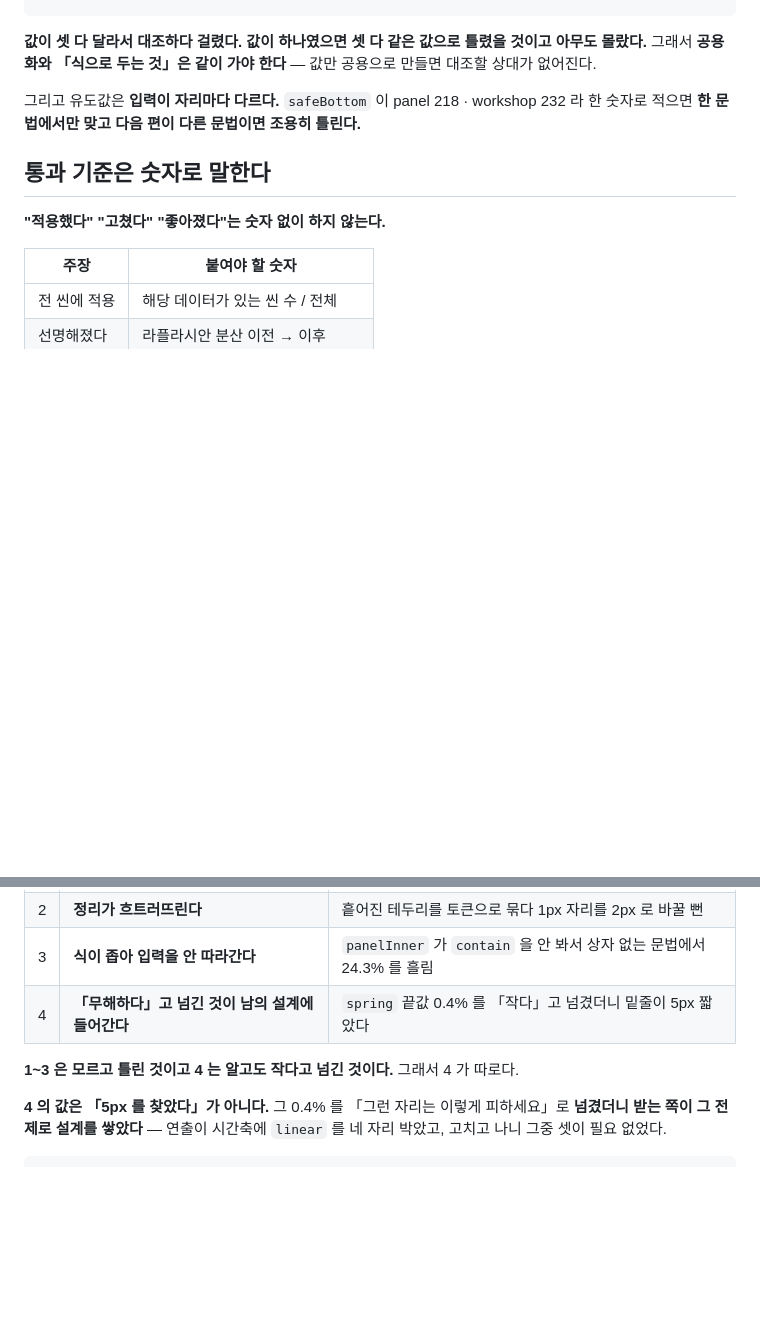
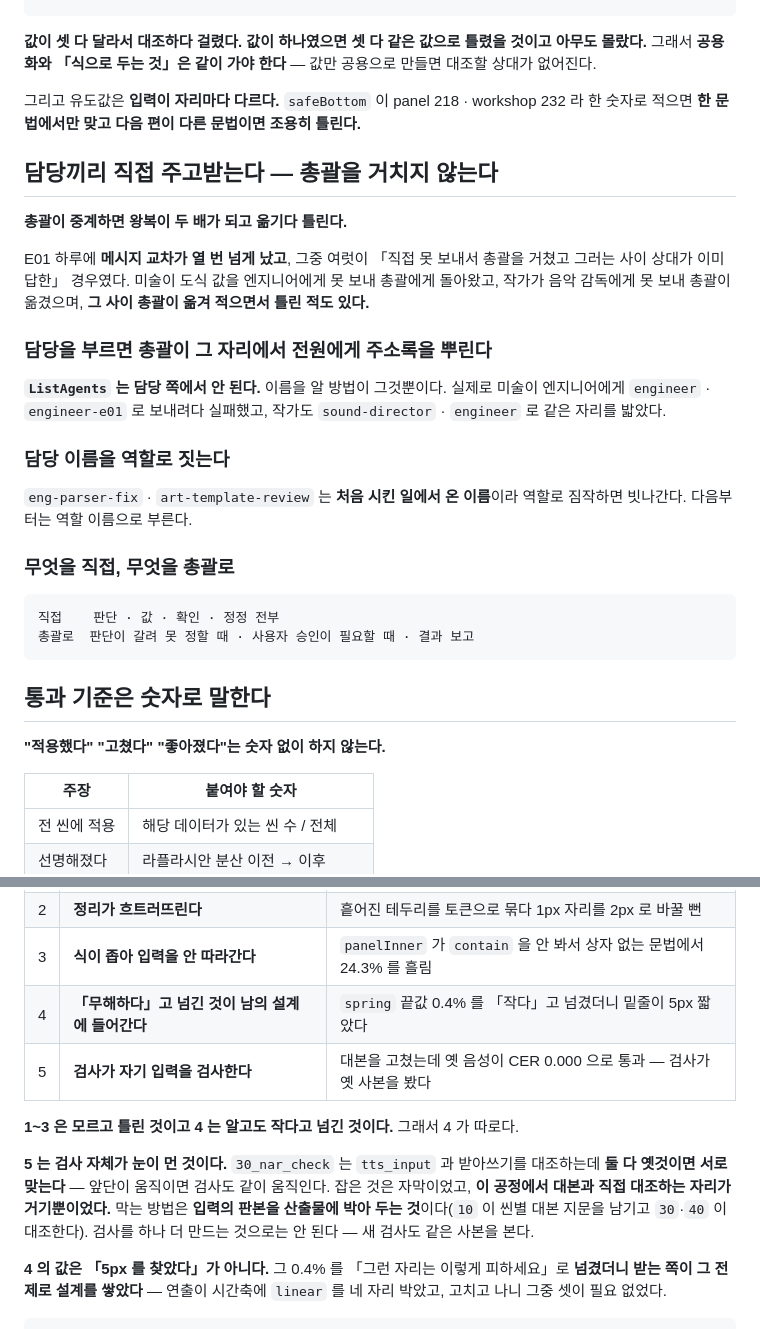
Before and after one commit to miloveme/faceless-pipeline, a Markdown page: docs/AGENTS.md, 2 parts joined by grey strips. Rendered like a GitHub page; blank space fills up the shorter version.

Commit message:
담당끼리 직접 주고받는 규칙과 다섯째 갈래를 남긴다
총괄이 중계하면 왕복이 두 배가 되고 옮기다 틀린다.
E01 하루에 메시지 교차가 열 번 넘게 났고, 여럿이 직접 못 보내서
총괄을 거치는 사이 상대가 이미 답한 경우였다. 옮겨 적다 틀린 적도 있다.

ListAgents 가 담당 쪽에서 안 되므로 총괄이 담당을 부를 때 주소록을 뿌린다.
그리고 담당 이름을 역할로 짓는다 — 처음 시킨 일에서 온 이름은
역할로 짐작하면 빗나간다.

다섯째 갈래: 검사가 자기 입력을 검사한다. 앞단이 움직이면 검사도 같이
움직여서 어긋남이 안 보인다. 검사를 하나 더 만드는 것으로는 안 되고,
입력의 판본을 산출물에 박아야 한다.

Co-Authored-By: Claude Opus 5 (1M context) <noreply@anthropic.com>
Claude-Session: https://claude.ai/code/session_01SPsFJpGqHHcsytFRaCn9CB

````diff
--- a/docs/AGENTS.md
+++ b/docs/AGENTS.md
@@ -343,6 +343,33 @@ v8 에서 넷째 줄이 붙었다 — 세 줄로는 그 씬을 설명하지 못
 그리고 유도값은 **입력이 자리마다 다르다.** `safeBottom` 이 panel 218 · workshop 232 라
 한 숫자로 적으면 **한 문법에서만 맞고 다음 편이 다른 문법이면 조용히 틀린다.**
 
+## 담당끼리 직접 주고받는다 — 총괄을 거치지 않는다
+
+**총괄이 중계하면 왕복이 두 배가 되고 옮기다 틀린다.**
+
+E01 하루에 **메시지 교차가 열 번 넘게 났고**, 그중 여럿이 「직접 못 보내서 총괄을 거쳤고
+그러는 사이 상대가 이미 답한」 경우였다. 미술이 도식 값을 엔지니어에게 못 보내 총괄에게
+돌아왔고, 작가가 음악 감독에게 못 보내 총괄이 옮겼으며, **그 사이 총괄이 옮겨 적으면서
+틀린 적도 있다.**
+
+### 담당을 부르면 총괄이 그 자리에서 전원에게 주소록을 뿌린다
+
+**`ListAgents` 는 담당 쪽에서 안 된다.** 이름을 알 방법이 그것뿐이다.
+실제로 미술이 엔지니어에게 `engineer` · `engineer-e01` 로 보내려다 실패했고,
+작가도 `sound-director` · `engineer` 로 같은 자리를 밟았다.
+
+### 담당 이름을 **역할로** 짓는다
+
+`eng-parser-fix` · `art-template-review` 는 **처음 시킨 일에서 온 이름**이라
+역할로 짐작하면 빗나간다. 다음부터는 역할 이름으로 부른다.
+
+### 무엇을 직접, 무엇을 총괄로
+
+```
+직접    판단 · 값 · 확인 · 정정 전부
+총괄로  판단이 갈려 못 정할 때 · 사용자 승인이 필요할 때 · 결과 보고
+```
+
 ## 통과 기준은 숫자로 말한다
 
 **"적용했다" "고쳤다" "좋아졌다"는 숫자 없이 하지 않는다.**
@@ -462,8 +489,15 @@ E01 하루에 넷이 나왔다. **넷 다 렌더가 안 죽고 결과물을 봐
 | 2 | **정리가 흐트러뜨린다** | 흩어진 테두리를 토큰으로 묶다 1px 자리를 2px 로 바꿀 뻔 |
 | 3 | **식이 좁아 입력을 안 따라간다** | `panelInner` 가 `contain` 을 안 봐서 상자 없는 문법에서 24.3% 를 흘림 |
 | 4 | **「무해하다」고 넘긴 것이 남의 설계에 들어간다** | `spring` 끝값 0.4% 를 「작다」고 넘겼더니 밑줄이 5px 짧았다 |
+| 5 | **검사가 자기 입력을 검사한다** | 대본을 고쳤는데 옛 음성이 CER 0.000 으로 통과 — 검사가 옛 사본을 봤다 |
 
 **1~3 은 모르고 틀린 것이고 4 는 알고도 작다고 넘긴 것이다.** 그래서 4 가 따로다.
+
+**5 는 검사 자체가 눈이 먼 것이다.** `30_nar_check` 는 `tts_input` 과 받아쓰기를 대조하는데
+**둘 다 옛것이면 서로 맞는다** — 앞단이 움직이면 검사도 같이 움직인다.
+잡은 것은 자막이었고, **이 공정에서 대본과 직접 대조하는 자리가 거기뿐이었다.**
+막는 방법은 **입력의 판본을 산출물에 박아 두는 것**이다(`10` 이 씬별 대본 지문을 남기고
+`30`·`40` 이 대조한다). 검사를 하나 더 만드는 것으로는 안 된다 — 새 검사도 같은 사본을 본다.
 
 **4 의 값은 「5px 를 찾았다」가 아니다.** 그 0.4% 를 「그런 자리는 이렇게 피하세요」로
 **넘겼더니 받는 쪽이 그 전제로 설계를 쌓았다** — 연출이 시간축에 `linear` 를 네 자리
````
